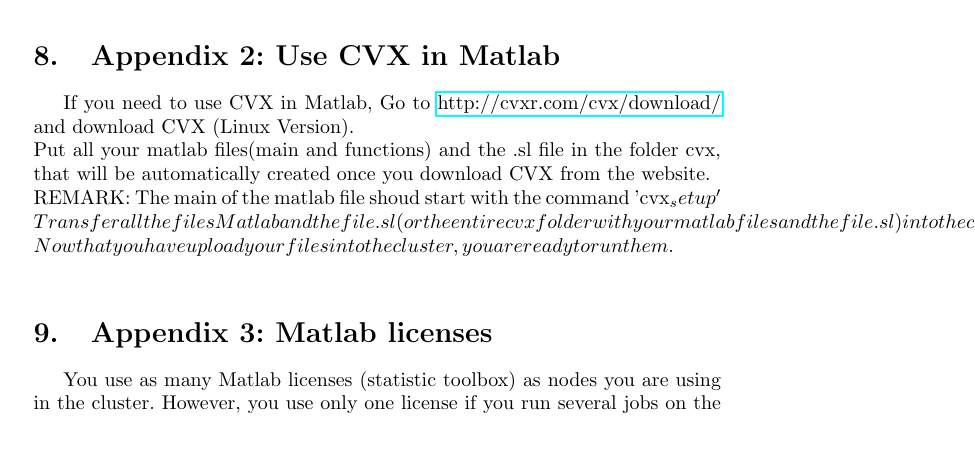
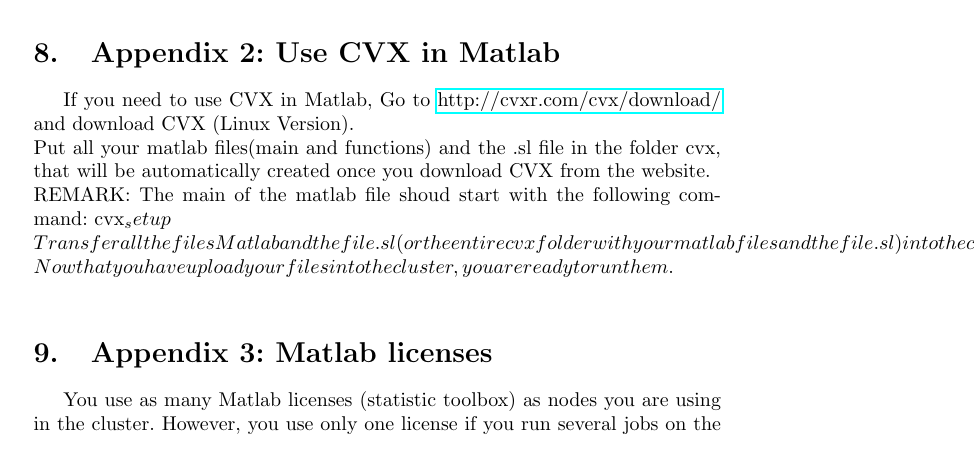
Before and after one commit to MachineLearningBCAM/How-To, a LaTeX document (Manual-Hipatia/HipatiaDoc.tex): part of page 7 of 8, cut so that both start at the same text. Compiled offline with pdfLaTeX.

Commit message:
Update HipatiaDoc.tex

```diff
--- a/Manual-Hipatia/HipatiaDoc.tex
+++ b/Manual-Hipatia/HipatiaDoc.tex
@@ -229,8 +229,8 @@
 		Put all your matlab files(main and functions) and the .sl file
 		in the folder cvx, that will be automatically created once you download CVX
 		from the website.\\
-		REMARK: The main of the matlab file shoud start with the command
-		'cvx_setup'\\
+		REMARK: The main of the matlab file shoud start with the following command:
+		cvx_setup\\
 		Transfer all the files Matlab and the file .sl (or the entire
 		cvx folder with your matlab files and the file .sl) into the cluster,
 		using FileZilla by dragging and dropping the files from your Local site (left in
```
